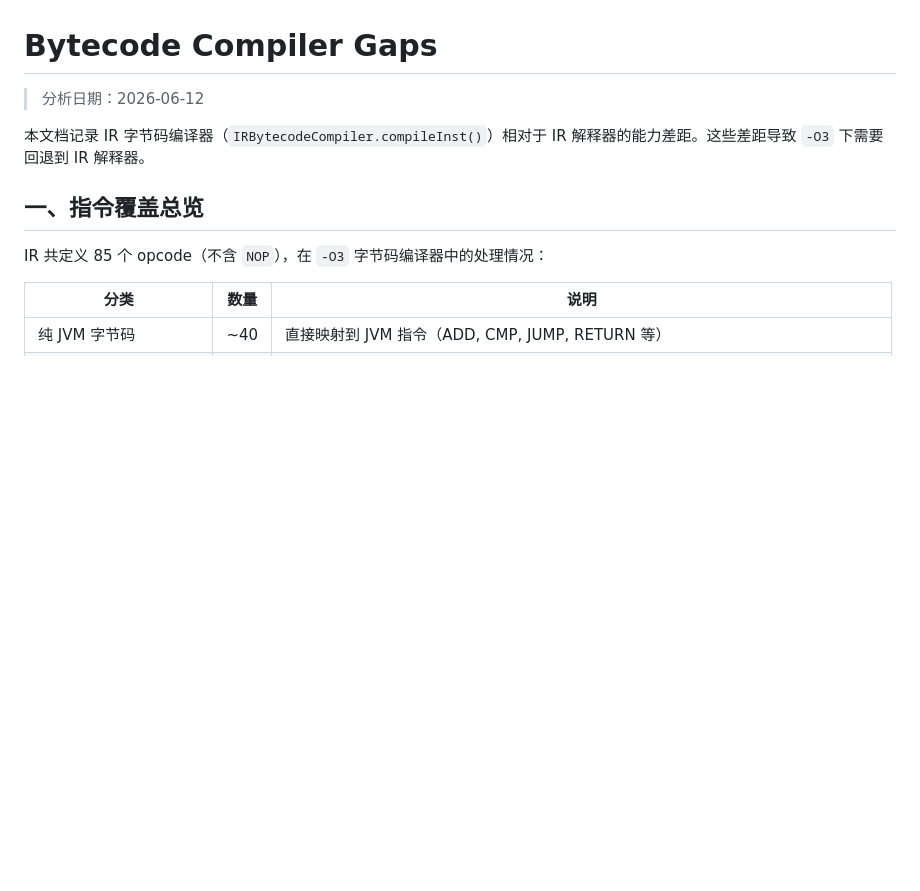
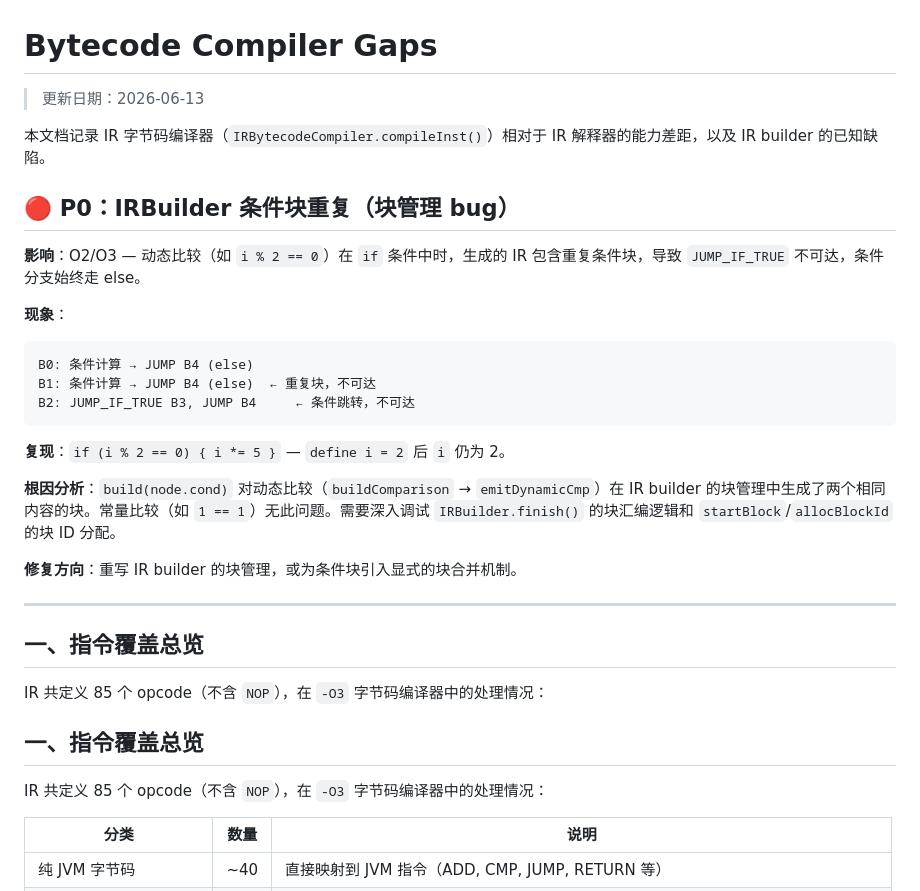
Before and after one commit to redhill42/ELite, a Markdown page: docs/design/bytecode-compiler-gaps.md, the part around the change. Rendered like a GitHub page; blank space fills up the shorter version.

Commit message:
docs: document P0 IRBuilder block duplication bug
Dynamic comparisons in conditionals produce duplicate condition blocks,
making JUMP_IF_TRUE unreachable. Highest priority issue.

Co-Authored-By: Claude Fable 5 <noreply@anthropic.com>

````diff
--- a/docs/design/bytecode-compiler-gaps.md
+++ b/docs/design/bytecode-compiler-gaps.md
@@ -1,8 +1,31 @@
 # Bytecode Compiler Gaps
 
-> 分析日期：2026-06-12
+> 更新日期：2026-06-13
 
-本文档记录 IR 字节码编译器（`IRBytecodeCompiler.compileInst()`）相对于 IR 解释器的能力差距。这些差距导致 `-O3` 下需要回退到 IR 解释器。
+本文档记录 IR 字节码编译器（`IRBytecodeCompiler.compileInst()`）相对于 IR 解释器的能力差距，以及 IR builder 的已知缺陷。
+
+## 🔴 P0：IRBuilder 条件块重复（块管理 bug）
+
+**影响**：O2/O3 — 动态比较（如 `i % 2 == 0`）在 `if` 条件中时，生成的 IR 包含重复条件块，导致 `JUMP_IF_TRUE` 不可达，条件分支始终走 else。
+
+**现象**：
+```
+B0: 条件计算 → JUMP B4 (else)
+B1: 条件计算 → JUMP B4 (else)  ← 重复块，不可达
+B2: JUMP_IF_TRUE B3, JUMP B4     ← 条件跳转，不可达
+```
+
+**复现**：`if (i % 2 == 0) { i *= 5 }` — `define i = 2` 后 `i` 仍为 2。
+
+**根因分析**：`build(node.cond)` 对动态比较（`buildComparison` → `emitDynamicCmp`）在 IR builder 的块管理中生成了两个相同内容的块。常量比较（如 `1 == 1`）无此问题。需要深入调试 `IRBuilder.finish()` 的块汇编逻辑和 `startBlock`/`allocBlockId` 的块 ID 分配。
+
+**修复方向**：重写 IR builder 的块管理，或为条件块引入显式的块合并机制。
+
+---
+
+## 一、指令覆盖总览
+
+IR 共定义 85 个 opcode（不含 `NOP`），在 `-O3` 字节码编译器中的处理情况：
 
 ## 一、指令覆盖总览
 
````
